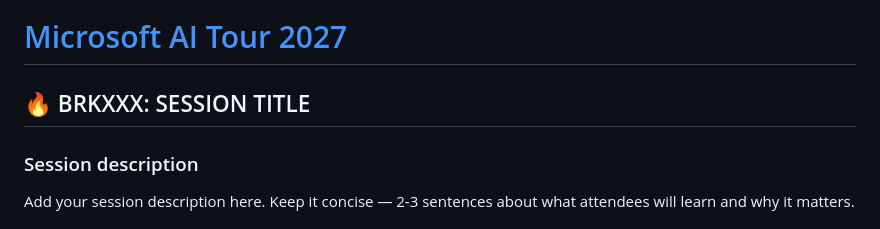
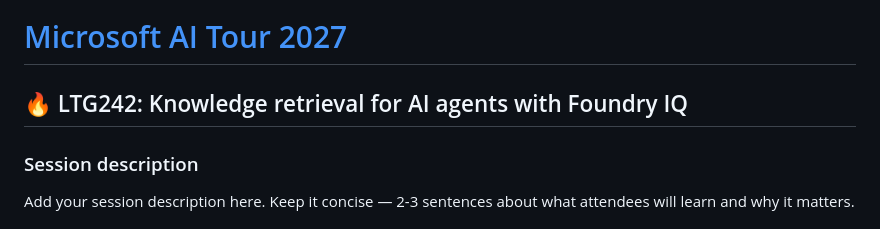
Before and after one commit to microsoft/aitour27-LTG242-knowledge-retrieval-for-ai-agents-with-foundry-iq, a Markdown page: README.md, the part around the change. GitHub-like rendering.

```diff
--- a/README.md
+++ b/README.md
@@ -33,7 +33,7 @@ Fill in the sections below yourself, then:
 
 # [Microsoft AI Tour 2027](https://aitour.microsoft.com)
 
-## 🔥 BRKXXX: SESSION TITLE
+## 🔥 LTG242: Knowledge retrieval for AI agents with Foundry IQ
 
 ### Session description
 
```
